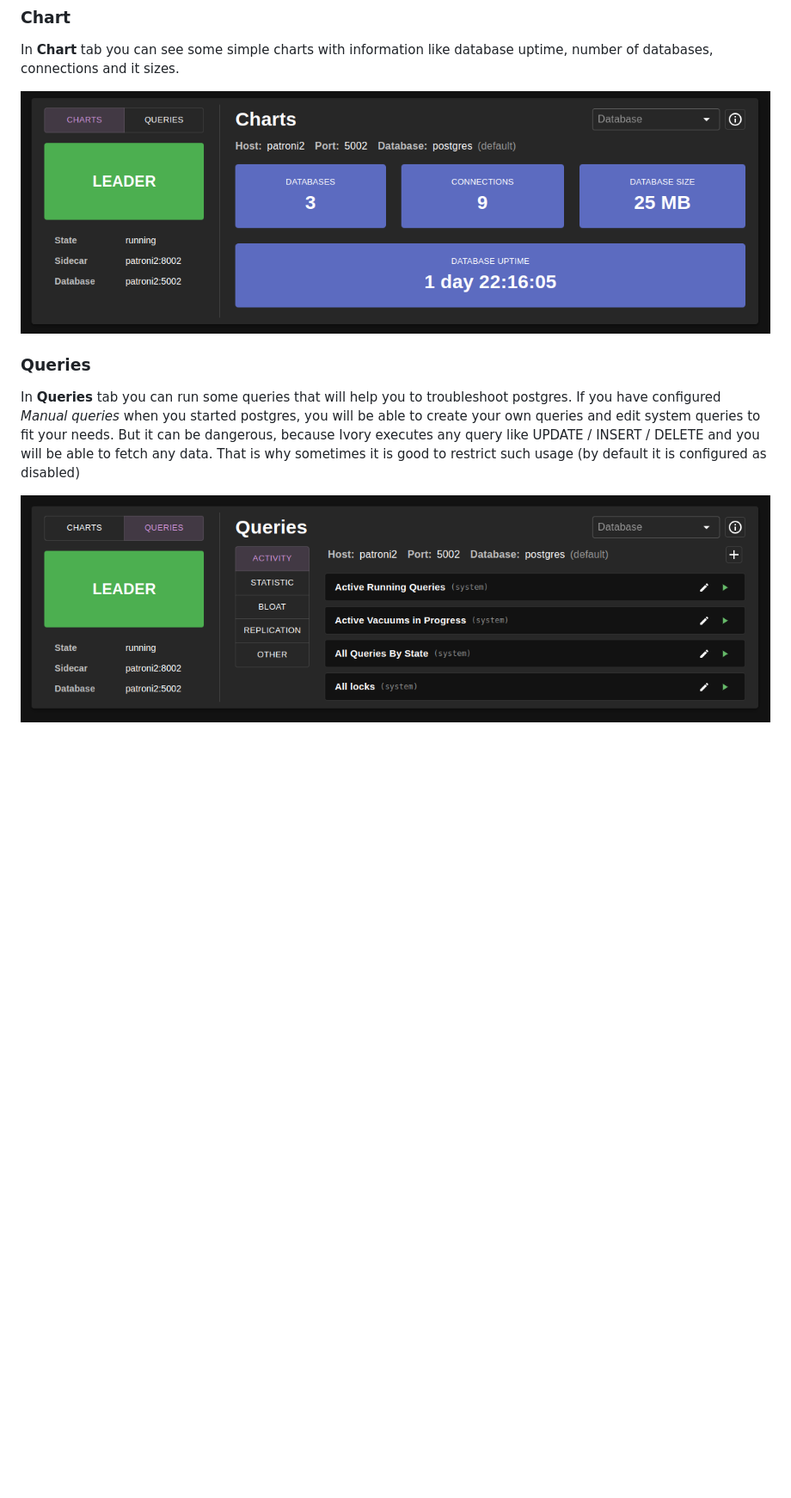
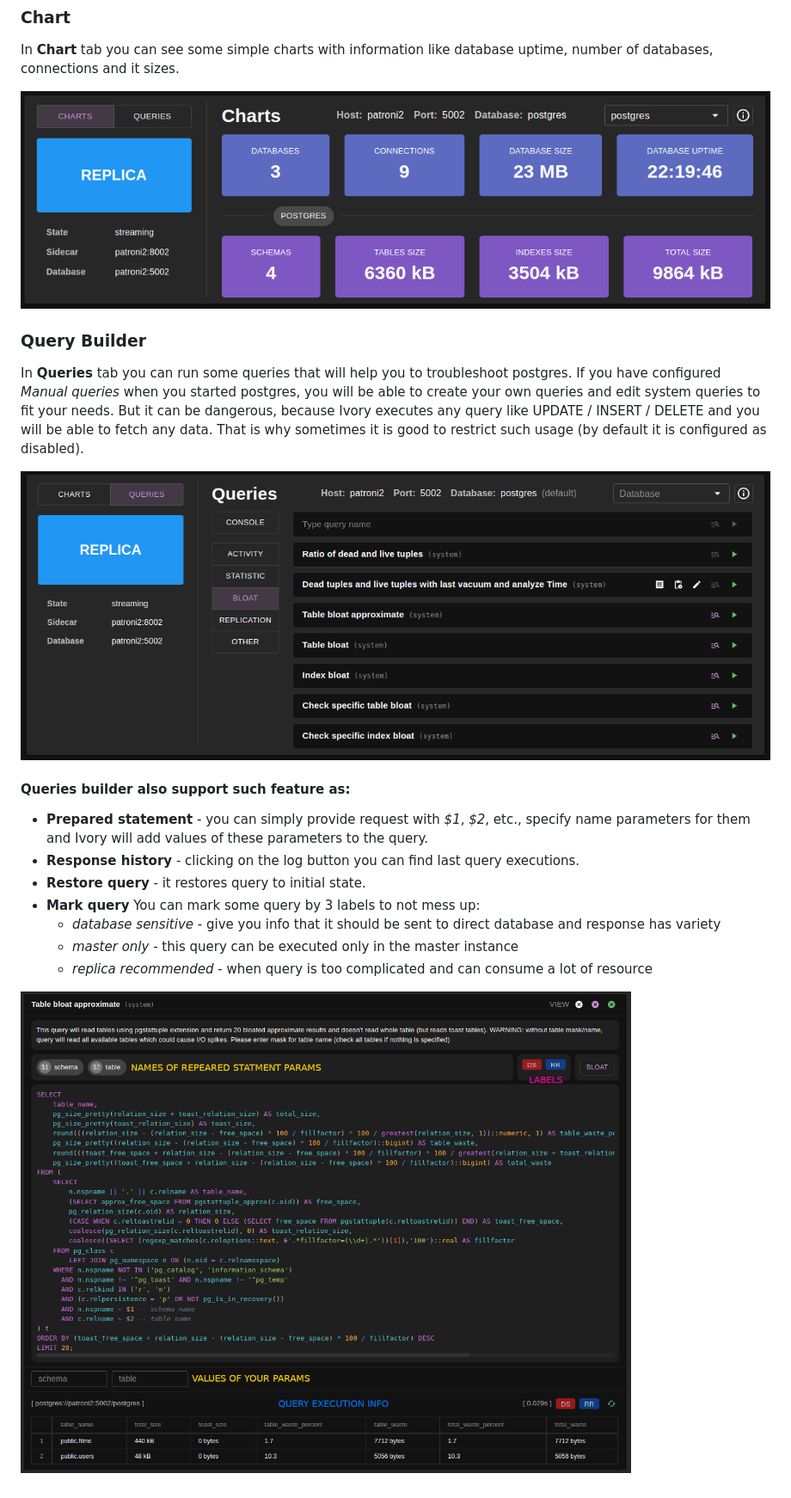
Before and after one commit to veegres/ivory, a Markdown page: doc/instance.md, the part around the change. Shown at 86% size. Drawn GitHub-style; pictures changed too: doc/images/instance_chart.png, doc/images/instance_queries.png, doc/images/query_builder.png (added); blank space fills up the shorter version.

```diff
--- a/doc/instance.md
+++ b/doc/instance.md
@@ -10,12 +10,24 @@ databases, connections and it sizes.
 
 ![instance_chart](images/instance_chart.png)
 
-### Queries
+### Query Builder
 
 In __Queries__ tab you can run some queries that will help you to troubleshoot postgres. If you have
 configured _Manual queries_ when you started postgres, you will be able to create your own queries and
 edit system queries to fit your needs. But it can be dangerous, because Ivory executes any query like
 UPDATE / INSERT / DELETE and you will be able to fetch any data. That is why sometimes it is good to restrict
-such usage (by default it is configured as disabled)
+such usage (by default it is configured as disabled).
 
 ![instance_queries](images/instance_queries.png)
+
+#### Queries builder also support such feature as:
+- **Prepared statement** - you can simply provide request with *$1*, *$2*, etc., specify name
+  parameters for them and Ivory will add values of these parameters to the query.
+- **Response history** - clicking on the log button you can find last query executions.
+- **Restore query** - it restores query to initial state.
+- **Mark query** You can mark some query by 3 labels to not mess up:
+   - *database sensitive* - give you info that it should be sent to direct database and response has variety
+   - *master only* - this query can be executed only in the master instance
+   - *replica recommended* - when query is too complicated and can consume a lot of resource
+
+![query_builder](images/query_builder.png)
```
Also changed, not shown: doc/clusters.md (+10 -6 lines), doc/overview.md (+14 -5 lines), doc/images/cluster_options.png, doc/images/overview.png, 1 other file.
